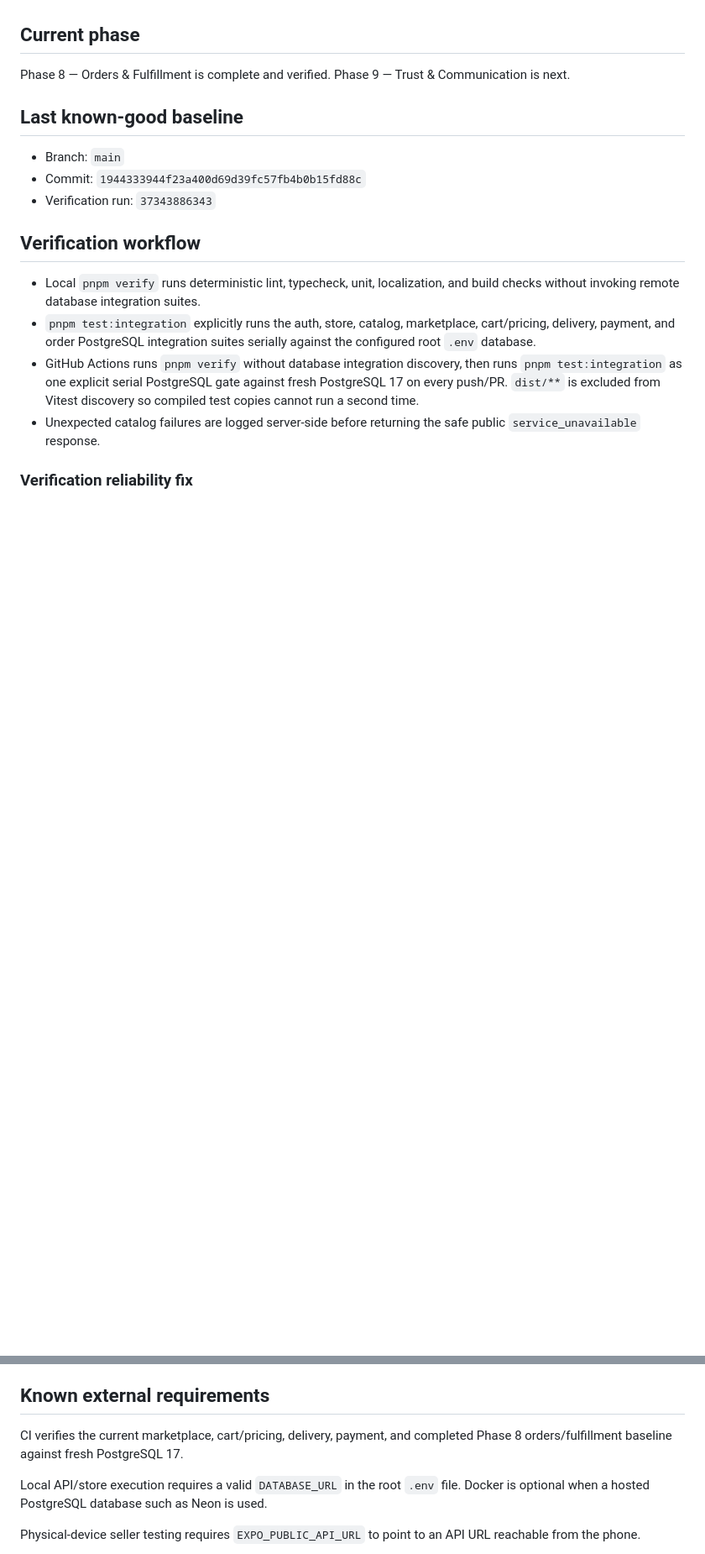
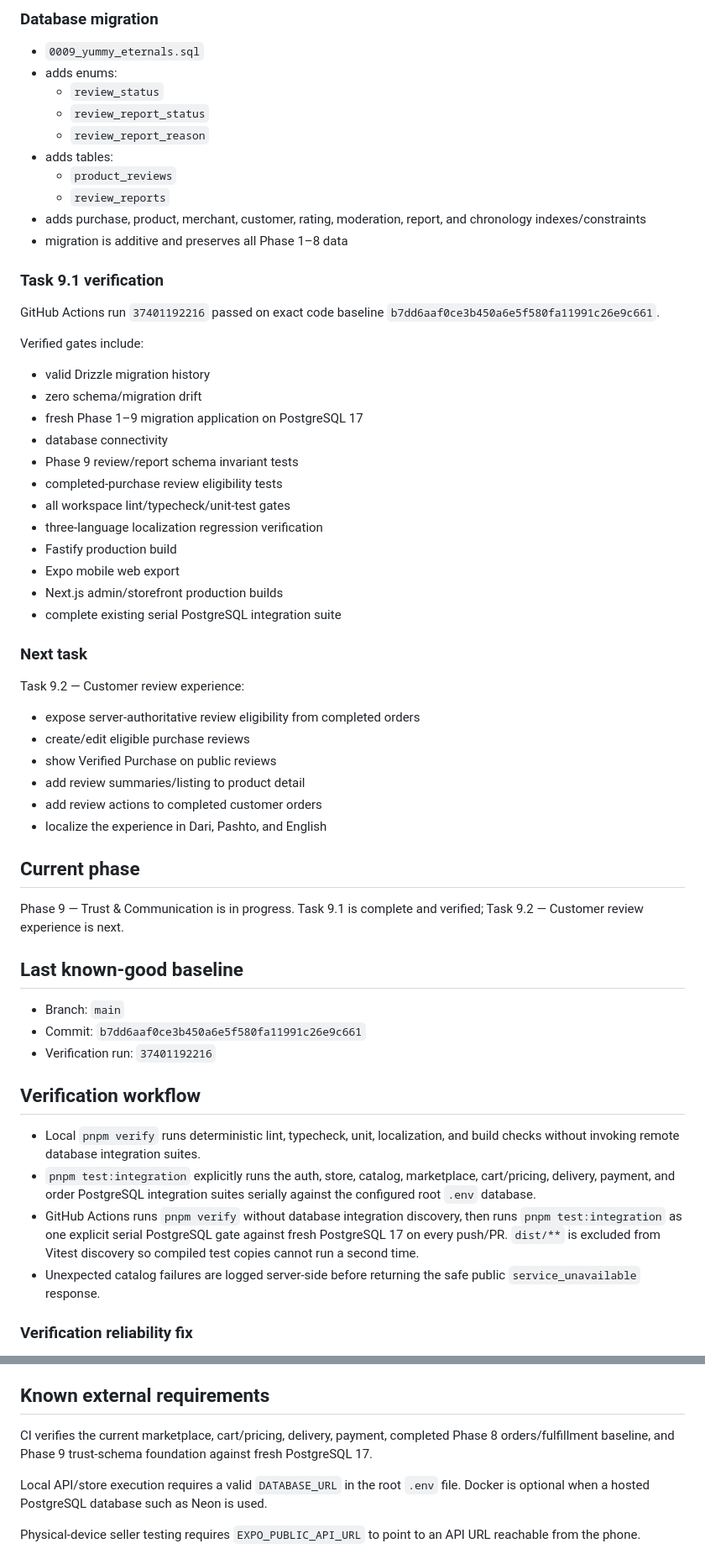
Before and after one commit to Alisina137/bazaar-, a Markdown page: docs/PROJECT-STATE.md, 2 parts joined by grey strips. Shown at 84% size. Drawn GitHub-style; blank space fills up the shorter version.

Commit message:
docs(phase-9): record review trust foundation

```diff
--- a/docs/PROJECT-STATE.md
+++ b/docs/PROJECT-STATE.md
@@ -1193,12 +1256,54 @@ Verified Phase 8 gates include:
+### Database migration
+
+- `0009_yummy_eternals.sql`
+- adds enums:
+  - `review_status`
+  - `review_report_status`
+  - `review_report_reason`
+- adds tables:
+  - `product_reviews`
+  - `review_reports`
+- adds purchase, product, merchant, customer, rating, moderation, report, and chronology indexes/constraints
+- migration is additive and preserves all Phase 1–8 data
+
+### Task 9.1 verification
+
+GitHub Actions run `37401192216` passed on exact code baseline `b7dd6aaf0ce3b450a6e5f580fa11991c26e9c661`.
+
+Verified gates include:
+
+- valid Drizzle migration history
+- zero schema/migration drift
+- fresh Phase 1–9 migration application on PostgreSQL 17
+- database connectivity
+- Phase 9 review/report schema invariant tests
+- completed-purchase review eligibility tests
+- all workspace lint/typecheck/unit-test gates
+- three-language localization regression verification
+- Fastify production build
+- Expo mobile web export
+- Next.js admin/storefront production builds
+- complete existing serial PostgreSQL integration suite
+
+### Next task
+
+Task 9.2 — Customer review experience:
+- expose server-authoritative review eligibility from completed orders
+- create/edit eligible purchase reviews
+- show Verified Purchase on public reviews
+- add review summaries/listing to product detail
+- add review actions to completed customer orders
+- localize the experience in Dari, Pashto, and English
+
 ## Current phase
 
-Phase 8 — Orders & Fulfillment is complete and verified. Phase 9 — Trust & Communication is next.
+Phase 9 — Trust & Communication is in progress. Task 9.1 is complete and verified; Task 9.2 — Customer review experience is next.
 
 ## Last known-good baseline
 
 - Branch: `main`
-- Commit: `1944333944f23a400d69d39fc57fb4b0b15fd88c`
-- Verification run: `37343886343`
+- Commit: `b7dd6aaf0ce3b450a6e5f580fa11991c26e9c661`
+- Verification run: `37401192216`
 
 ## Verification workflow
 
@@ -1217,7 +1322,7 @@ Phase 8 — Orders & Fulfillment is complete and verified. Phase 9 — Trust & C
 
 ## Known external requirements
 
-CI verifies the current marketplace, cart/pricing, delivery, payment, and completed Phase 8 orders/fulfillment baseline against fresh PostgreSQL 17.
+CI verifies the current marketplace, cart/pricing, delivery, payment, completed Phase 8 orders/fulfillment baseline, and Phase 9 trust-schema foundation against fresh PostgreSQL 17.
 
 Local API/store execution requires a valid `DATABASE_URL` in the root `.env` file. Docker is optional when a hosted PostgreSQL database such as Neon is used.
 
```
Also changed, not shown: other parts of docs/PROJECT-STATE.md (+63 -0 lines).
